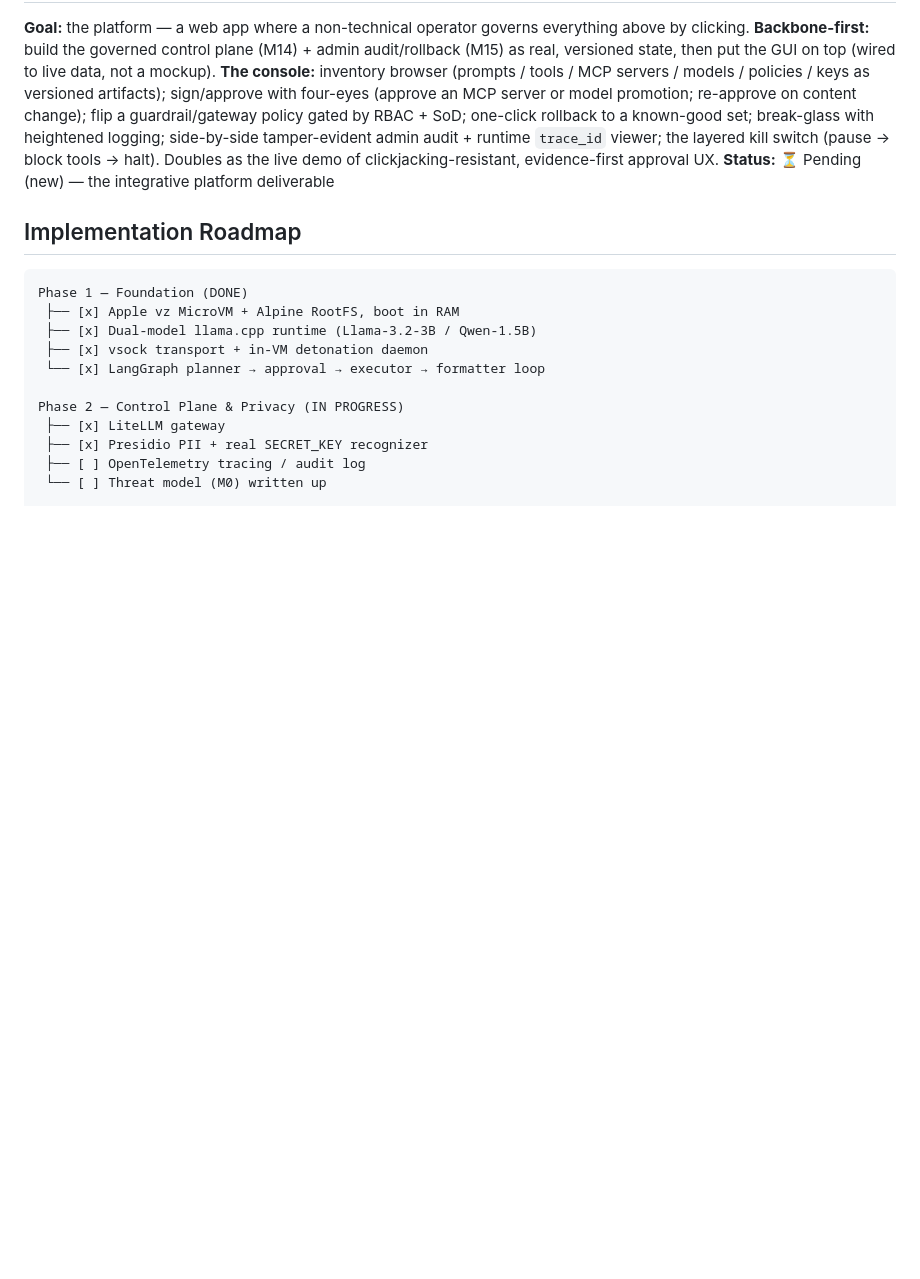
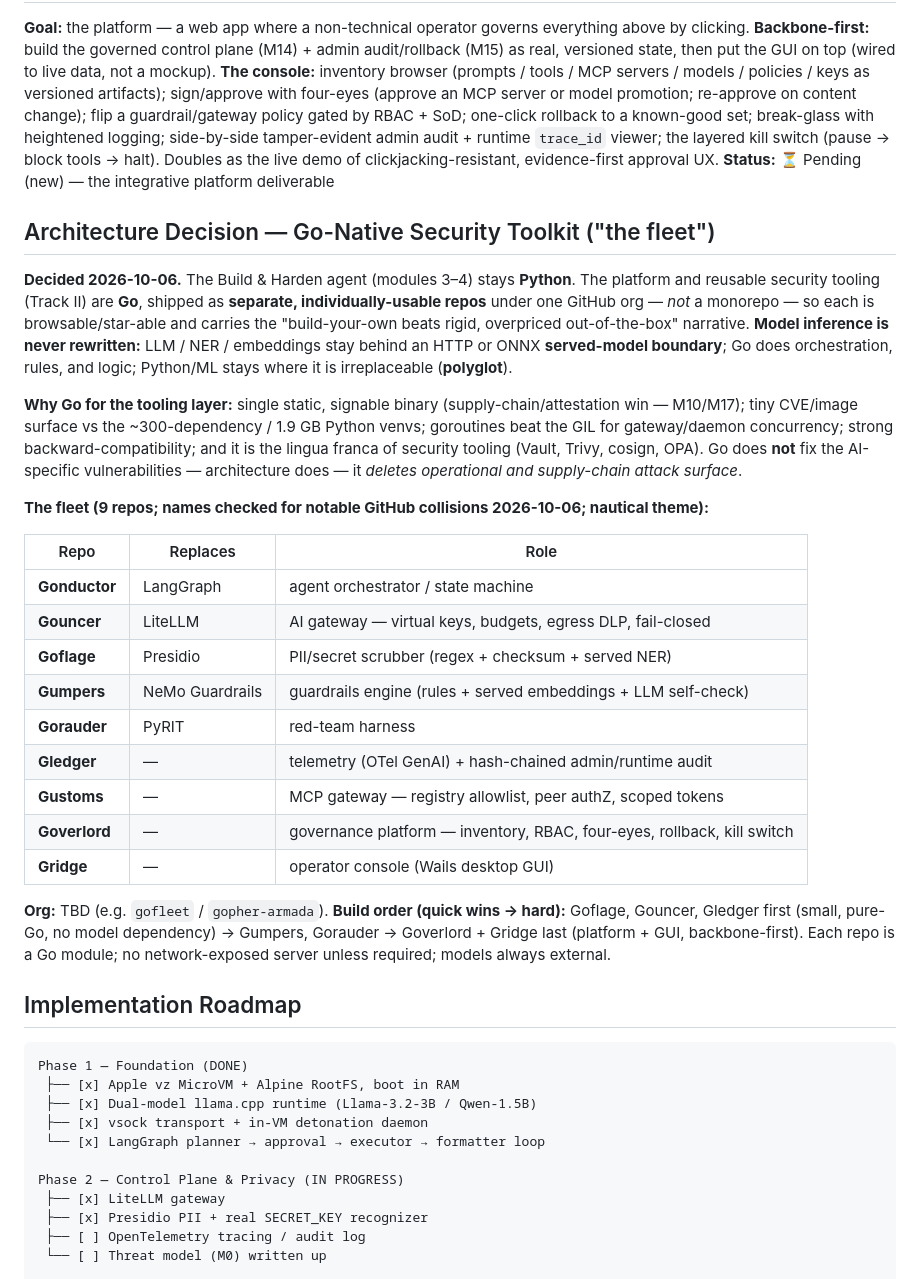
Before and after one commit to t0ul/ai-security-engineering, a Markdown page: scratch/syllabus.md, the part around the change. Drawn GitHub-style; blank space fills up the shorter version.

Commit message:
docs(syllabus): architecture decision — Go-native security toolkit (the fleet)
Records: polyglot (Python agent, Go platform/tooling), separate repos under one
org (not a monorepo), served-model boundary, the 9 repo names + what each
replaces, and quick-wins-first build order.

````diff
--- a/scratch/syllabus.md
+++ b/scratch/syllabus.md
@@ -313,6 +313,40 @@ data poisoning, insider operator, etc.). Governance map expands here beyond OWAS
 **The console:** inventory browser (prompts / tools / MCP servers / models / policies / keys as versioned artifacts); sign/approve with four-eyes (approve an MCP server or model promotion; re-approve on content change); flip a guardrail/gateway policy gated by RBAC + SoD; one-click rollback to a known-good set; break-glass with heightened logging; side-by-side tamper-evident admin audit + runtime `trace_id` viewer; the layered kill switch (pause → block tools → halt). Doubles as the live demo of clickjacking-resistant, evidence-first approval UX.
 **Status:** ⏳ Pending (new) — the integrative platform deliverable
 
+## Architecture Decision — Go-Native Security Toolkit ("the fleet")
+
+**Decided 2026-10-06.** The Build & Harden agent (modules 3–4) stays **Python**. The platform and
+reusable security tooling (Track II) are **Go**, shipped as **separate, individually-usable repos**
+under one GitHub org — *not* a monorepo — so each is browsable/star-able and carries the
+"build-your-own beats rigid, overpriced out-of-the-box" narrative. **Model inference is never
+rewritten:** LLM / NER / embeddings stay behind an HTTP or ONNX **served-model boundary**; Go does
+orchestration, rules, and logic; Python/ML stays where it is irreplaceable (**polyglot**).
+
+**Why Go for the tooling layer:** single static, signable binary (supply-chain/attestation win —
+M10/M17); tiny CVE/image surface vs the ~300-dependency / 1.9 GB Python venvs; goroutines beat the
+GIL for gateway/daemon concurrency; strong backward-compatibility; and it is the lingua franca of
+security tooling (Vault, Trivy, cosign, OPA). Go does **not** fix the AI-specific vulnerabilities —
+architecture does — it *deletes operational and supply-chain attack surface*.
+
+**The fleet (9 repos; names checked for notable GitHub collisions 2026-10-06; nautical theme):**
+
+| Repo | Replaces | Role |
+| --- | --- | --- |
+| **Gonductor** | LangGraph | agent orchestrator / state machine |
+| **Gouncer** | LiteLLM | AI gateway — virtual keys, budgets, egress DLP, fail-closed |
+| **Goflage** | Presidio | PII/secret scrubber (regex + checksum + served NER) |
+| **Gumpers** | NeMo Guardrails | guardrails engine (rules + served embeddings + LLM self-check) |
+| **Gorauder** | PyRIT | red-team harness |
+| **Gledger** | — | telemetry (OTel GenAI) + hash-chained admin/runtime audit |
+| **Gustoms** | — | MCP gateway — registry allowlist, peer authZ, scoped tokens |
+| **Goverlord** | — | governance platform — inventory, RBAC, four-eyes, rollback, kill switch |
+| **Gridge** | — | operator console (Wails desktop GUI) |
+
+**Org:** TBD (e.g. `gofleet` / `gopher-armada`). **Build order (quick wins → hard):** Goflage,
+Gouncer, Gledger first (small, pure-Go, no model dependency) → Gumpers, Gorauder → Goverlord + Gridge
+last (platform + GUI, backbone-first). Each repo is a Go module; no network-exposed server unless
+required; models always external.
+
 ## Implementation Roadmap
 
 ```text
````
